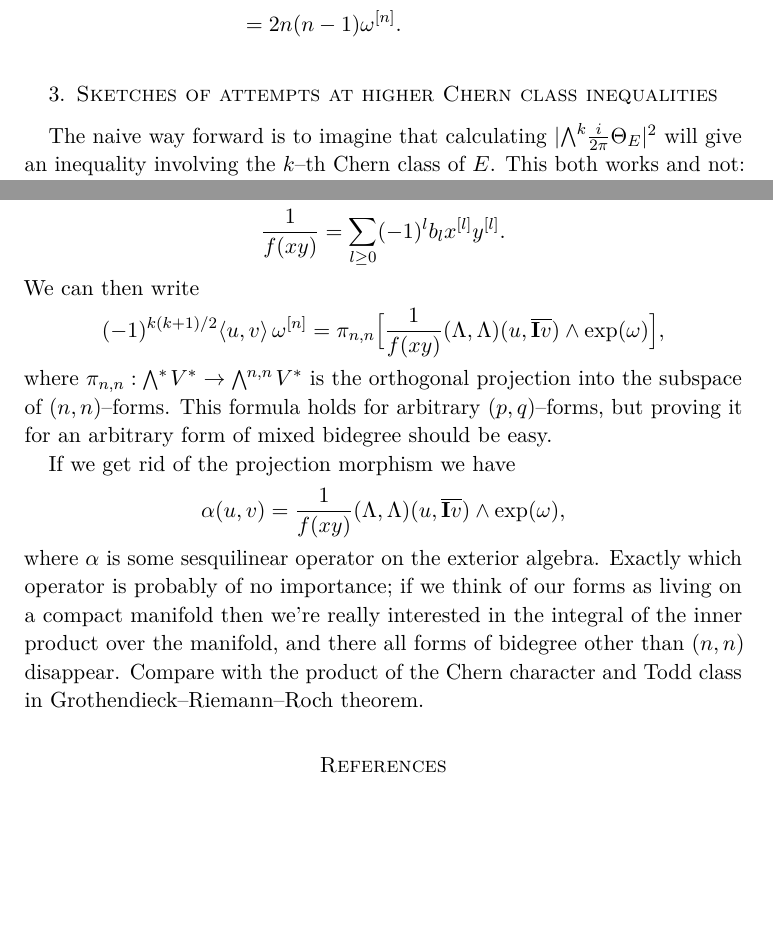
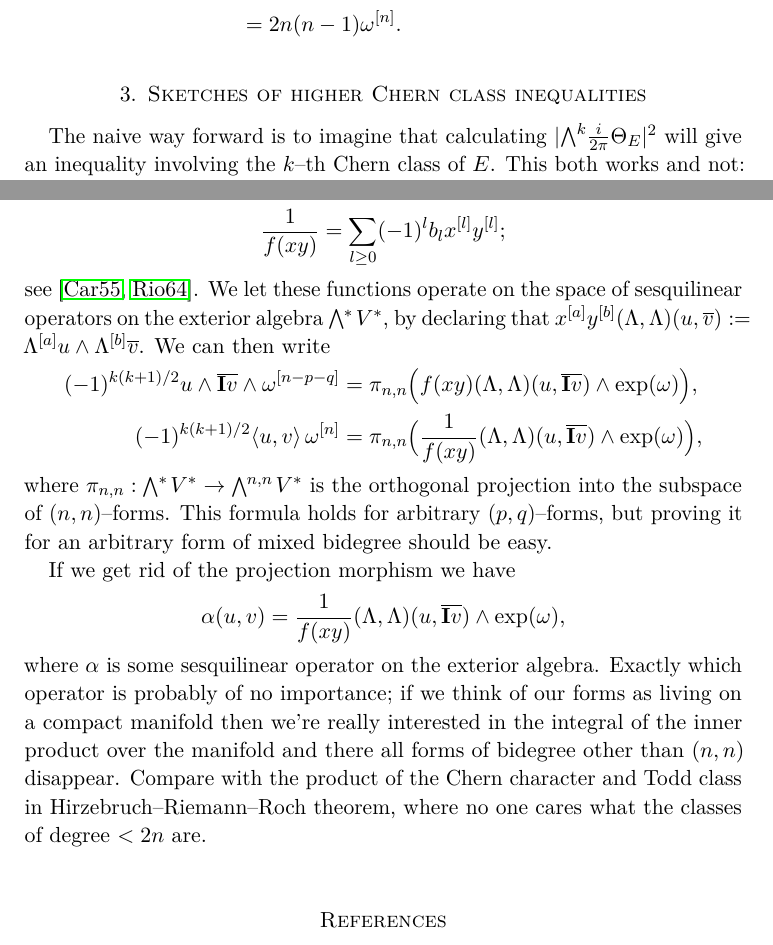
Before and after one commit to gunnihinn/chern-class-inequalities, a LaTeX paper (cci.tex): two parts of pages 11 and 12 of 13, joined at a grey line, cut so that both start at the same text, the shorter picture padded with empty space. Compiled offline with pdfLaTeX.

Commit message:
Merged devel into master

```diff
--- a/cci.tex
+++ b/cci.tex
@@ -15,8 +15,7 @@
 
 \setstretch{1.1}
 
-\author{Gunnar \TH\'or Magn\'usson}
-\title{Sketches of higher\\ Chern class inequalities}
+\title{Higher Chern class inequalities}
 
 \def\^#1{^{[#1]}}
 \def\bw#1{\bigwedge{}^{\mkern-5mu #1}\mkern2mu}
@@ -905,7 +906,7 @@ Let $\omega$ be the Fubini--Study metric on $\PP^n$.  Then $c_k = (-1)^k
 
 
 
-\section{Sketches of attempts at higher Chern class inequalities}
+\section{Sketches of higher Chern class inequalities}
 
 
 The naive way forward is to imagine that calculating $\lvert \bigwedge^k\!
@@ -978,17 +979,29 @@ f(z) = J_0(2\sqrt z) = \sum_{m\geq0} (-1)^m \frac{1}{m!^2} z^m.
 $$
 This is a Bessel function of the first kind and if we set $z = xy$ and look at its reciproque we find
 $$
-\frac{1}{f(xy)} = \sum_{l\geq 0} (-1)^l b_l x\^l y\^l.
+\frac{1}{f(xy)} = \sum_{l\geq 0} (-1)^l b_l x\^l y\^l;
 $$
-We can then write
+see \cite{Carlitz,Riordan}.  We let these functions operate on the space
+of sesquilinear operators on the exterior algebra $\bw{*} V^*$, by
+declaring that $x\^a y\^b(\Lambda, \Lambda)(u,\overline v) := \Lambda\^a u
+\wedge \Lambda\^b \overline v$. We can then write
 $$
+\eqalign{
+(-1)^{k(k+1)/2} u \wedge \overline{\I v} \wedge \omega\^{n-p-q}
+    &=
+    \pi_{n,n}\Bigl(
+    f(xy)(\Lambda,\Lambda)(u,\overline{\I v})
+    \wedge \exp(\omega)
+    \Bigr),
+    \cr
 (-1)^{k(k+1)/2}
 \la u,v \ra \, \omega\^n
-=
-\pi_{n,n}\Bigl[
+&=
+\pi_{n,n}\Bigl(
 \frac{1}{f(xy)}(\Lambda,\Lambda)(u,\overline{\I v})
 \wedge \exp(\omega)
-\Bigr],
+\Bigr),
+}
 $$
 where $\pi_{n,n} : \bw{*} V^* \to \bw{n,n} V^*$ is the orthogonal
 projection into the subspace of $(n,n)$--forms. This formula holds for
@@ -1005,9 +1018,10 @@ $$
 where $\alpha$ is some sesquilinear operator on the exterior algebra.
 Exactly which operator is probably of no importance; if we think of our
 forms as living on a compact manifold then we're really interested in
-the integral of the inner product over the manifold, and there all forms
+the integral of the inner product over the manifold and there all forms
 of bidegree other than $(n,n)$ disappear. Compare with the product of
-the Chern character and Todd class in Grothendieck--Riemann--Roch theorem.
+the Chern character and Todd class in Hirzebruch--Riemann--Roch theorem,
+where no one cares what the classes of degree $< 2n$ are.
 
 
 \bibliographystyle{amsalpha}
```
Also changed, not shown: cci.tex (6 more changed lines).
